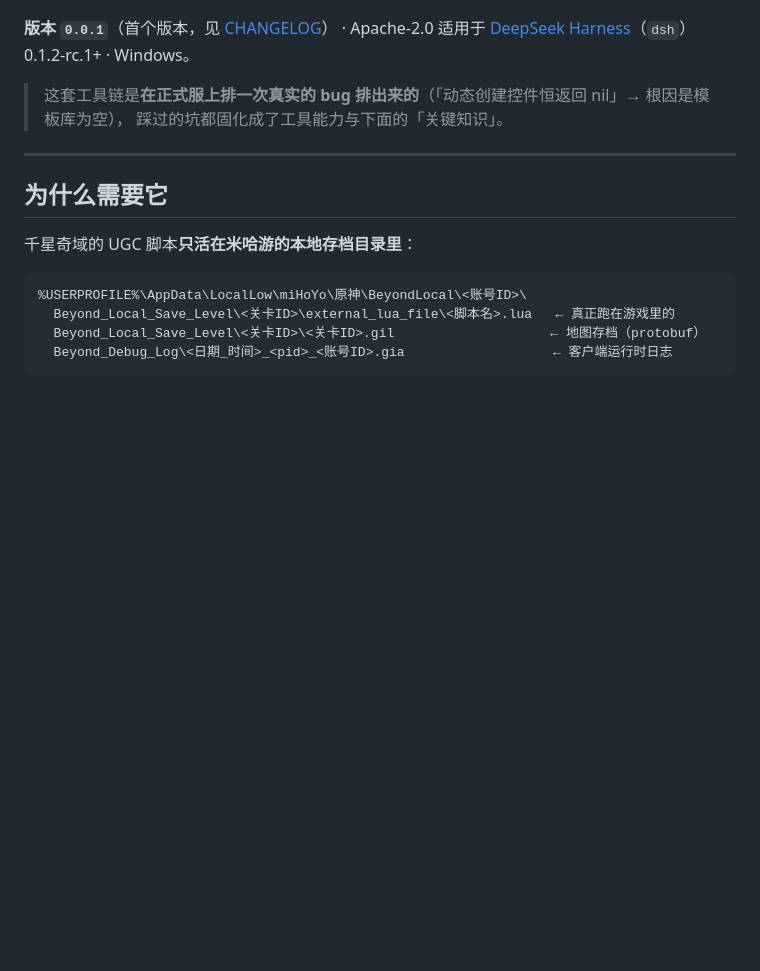
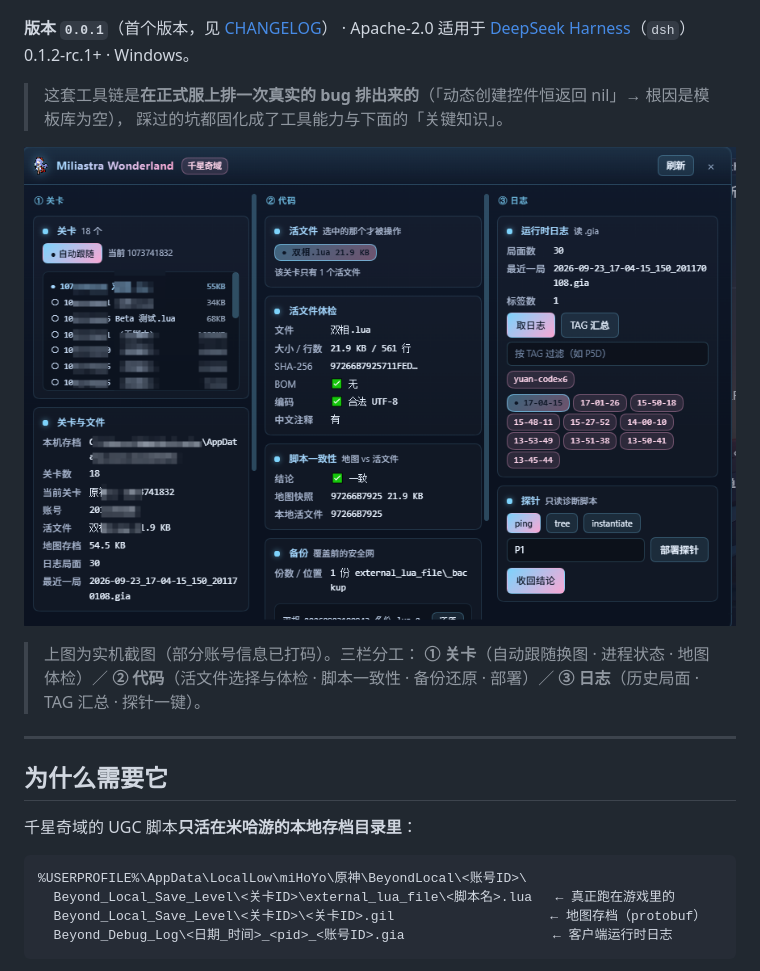
Before and after one commit to LoktLin/dsh-miliastra, a Markdown page: README.md, the part around the change. GitHub-like rendering; pictures changed too: assets/panel.png (added); blank space fills up the shorter version.

Commit message:
docs: README 加实机面板截图（assets/panel.png，三栏总览）

```diff
--- a/README.md
+++ b/README.md
@@ -8,6 +8,13 @@
 
 > 这套工具链是**在正式服上排一次真实的 bug 排出来的**（「动态创建控件恒返回 nil」→ 根因是模板库为空），
 > 踩过的坑都固化成了工具能力与下面的「关键知识」。
+
+![dsh-miliastra 面板：三栏 · 关卡 / 代码 / 日志](assets/panel.png)
+
+> 上图为实机截图（部分账号信息已打码）。三栏分工：
+> **① 关卡**（自动跟随换图 · 进程状态 · 地图体检）／
+> **② 代码**（活文件选择与体检 · 脚本一致性 · 备份还原 · 部署）／
+> **③ 日志**（历史局面 · TAG 汇总 · 探针一键）。
 
 ---
 
```
Also changed, not shown: 1 other file.
